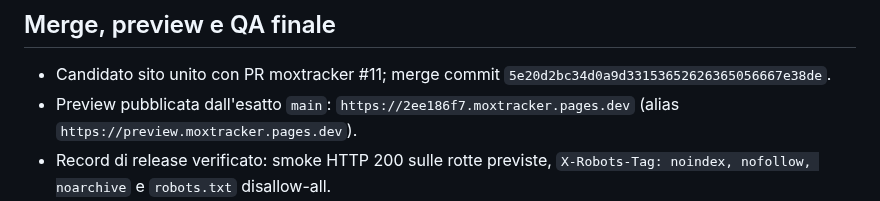
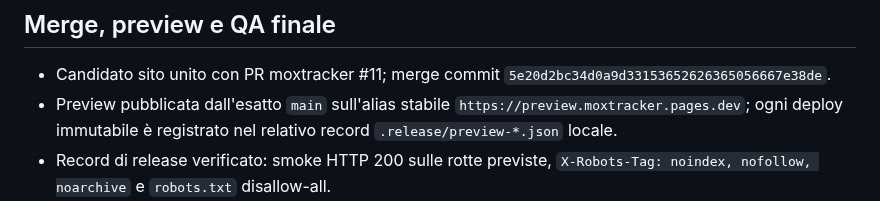
Before and after one commit to Dennis96/moxtracker, a Markdown page: passaggi/sito/MOX-PRELAUNCH-LEGAL-GUIDA-IP-QA-2026-09-22.md, the part around the change. Drawn GitHub-style.

Commit message:
docs: usa alias stabile per la preview

```diff
--- a/passaggi/sito/MOX-PRELAUNCH-LEGAL-GUIDA-IP-QA-2026-09-22.md
+++ b/passaggi/sito/MOX-PRELAUNCH-LEGAL-GUIDA-IP-QA-2026-09-22.md
@@ -54,7 +54,7 @@ Non è emersa un'incompatibilità evidente con la Fan Content Policy. Questo è
 ## Merge, preview e QA finale
 
 - Candidato sito unito con PR moxtracker #11; merge commit `5e20d2bc34d0a9d33153652626365056667e38de`.
-- Preview pubblicata dall'esatto `main`: `https://2ee186f7.moxtracker.pages.dev` (alias `https://preview.moxtracker.pages.dev`).
+- Preview pubblicata dall'esatto `main` sull'alias stabile `https://preview.moxtracker.pages.dev`; ogni deploy immutabile è registrato nel relativo record `.release/preview-*.json` locale.
 - Record di release verificato: smoke HTTP 200 sulle rotte previste, `X-Robots-Tag: noindex, nofollow, noarchive` e `robots.txt` disallow-all.
 - QA IT/EN completata su Home, Download/guida, Meta, Draft, Account, Supporto, Privacy, Note di versione e un dettaglio Brew pubblico.
 - Viewport mobili 375×812 e 390×844: nessun overflow orizzontale; indice e navigazione corretti.
```
Also changed, not shown: STATO-CORRENTE-SITO.md (+1 -1 lines).
